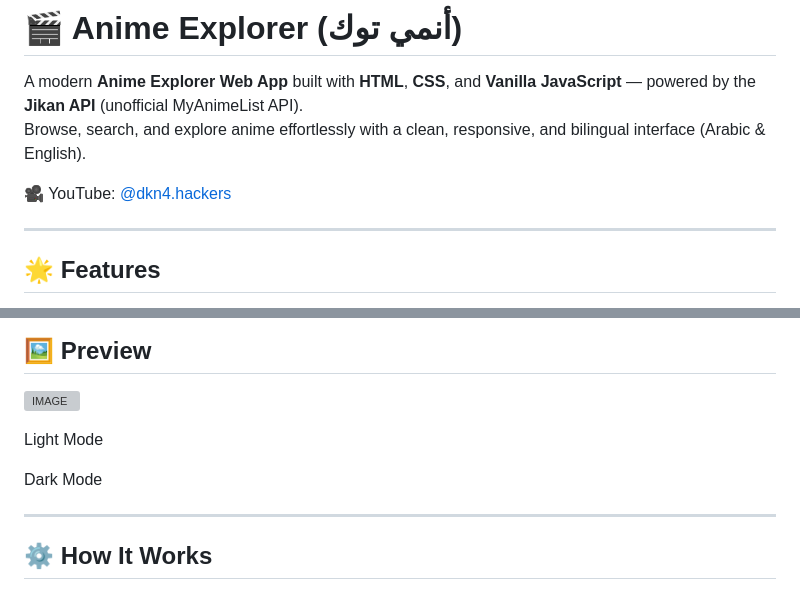
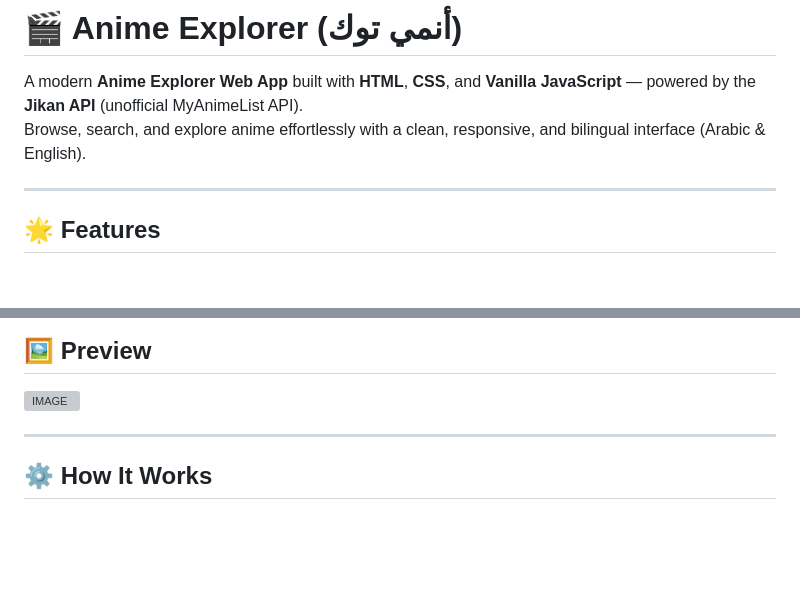
Before and after one commit to abdellahaarab/anime-tok-explorer-app, a Markdown page: README.md, 2 parts joined by grey strips. Rendered like a GitHub page; blank space fills up the shorter version; grey boxes are pictures that could not be loaded.

Commit message:
Remove YouTube link and clean up README formatting
Removed YouTube link from the README and adjusted formatting.

```diff
--- a/README.md
+++ b/README.md
@@ -5,7 +5,6 @@
 A modern **Anime Explorer Web App** built with **HTML**, **CSS**, and **Vanilla JavaScript** — powered by the **Jikan API** (unofficial MyAnimeList API).
 Browse, search, and explore anime effortlessly with a clean, responsive, and bilingual interface (Arabic & English).
 
-🎥 YouTube: [@dkn4.hackers](https://www.youtube.com/@dkn4.hackers)
 
 ----------
 
@@ -41,10 +40,6 @@ anime-tok-explorer-app/
 ## 🖼️ Preview
 
 ![IMAGE](https://raw.githubusercontent.com/abdellahaarab/anime-tok-explorer-app/refs/heads/main/images/1262882.jpg)
-
-Light Mode
-
-Dark Mode
 
 
 ----------
```
Also changed, not shown: other parts of README.md (+0 -2 lines).
